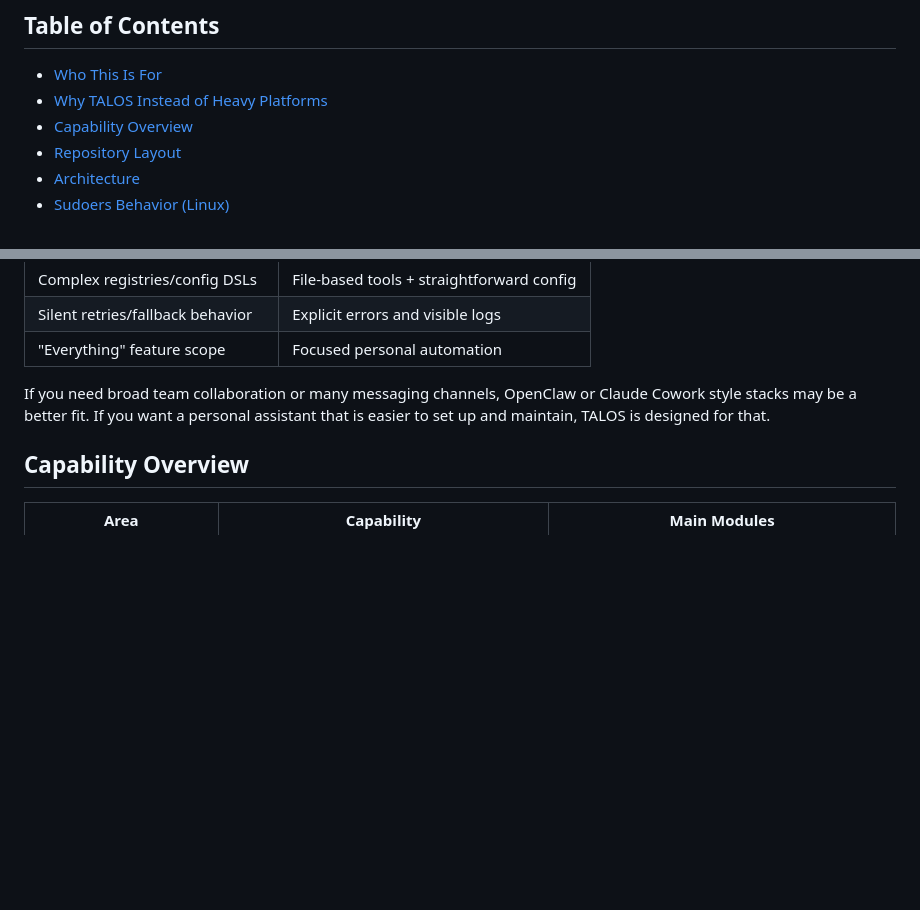
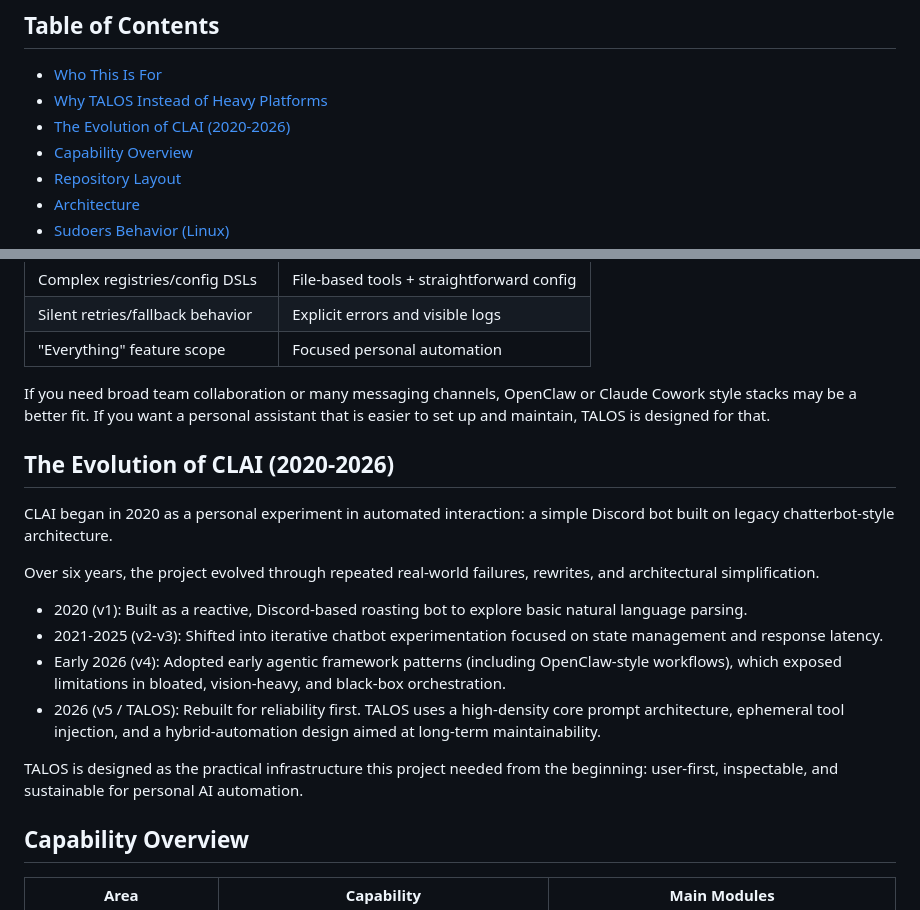
Before and after one commit to VynavinV/Clai_TALOS, a Markdown page: README.md, 2 parts joined by grey strips. Drawn GitHub-style; blank space fills up the shorter version.

Commit message:
docs: add section on the evolution of CLAI from 2020 to 2026, detailing project history and architectural changes

```diff
--- a/README.md
+++ b/README.md
@@ -95,6 +95,7 @@ This behavior is Linux-specific.
 
 - [Who This Is For](#who-this-is-for)
 - [Why TALOS Instead of Heavy Platforms](#why-talos-instead-of-heavy-platforms)
+- [The Evolution of CLAI (2020-2026)](#the-evolution-of-clai-2020-2026)
 - [Capability Overview](#capability-overview)
 - [Repository Layout](#repository-layout)
 - [Architecture](#architecture)
@@ -145,6 +146,19 @@ The project philosophy comes from `philosophy.md`: simplicity over features, fai
 | "Everything" feature scope | Focused personal automation |
 
 If you need broad team collaboration or many messaging channels, OpenClaw or Claude Cowork style stacks may be a better fit. If you want a personal assistant that is easier to set up and maintain, TALOS is designed for that.
+
+## The Evolution of CLAI (2020-2026)
+
+CLAI began in 2020 as a personal experiment in automated interaction: a simple Discord bot built on legacy chatterbot-style architecture.
+
+Over six years, the project evolved through repeated real-world failures, rewrites, and architectural simplification.
+
+- 2020 (v1): Built as a reactive, Discord-based roasting bot to explore basic natural language parsing.
+- 2021-2025 (v2-v3): Shifted into iterative chatbot experimentation focused on state management and response latency.
+- Early 2026 (v4): Adopted early agentic framework patterns (including OpenClaw-style workflows), which exposed limitations in bloated, vision-heavy, and black-box orchestration.
+- 2026 (v5 / TALOS): Rebuilt for reliability first. TALOS uses a high-density core prompt architecture, ephemeral tool injection, and a hybrid-automation design aimed at long-term maintainability.
+
+TALOS is designed as the practical infrastructure this project needed from the beginning: user-first, inspectable, and sustainable for personal AI automation.
 
 ## Capability Overview
 
```
